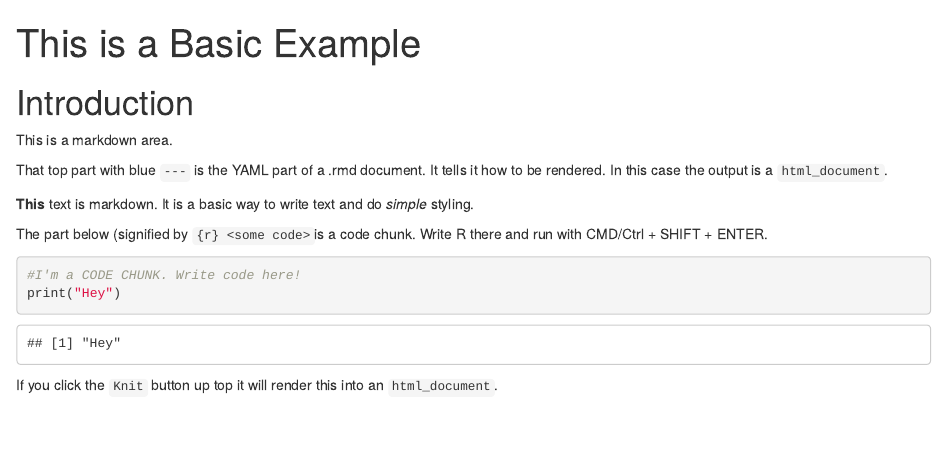
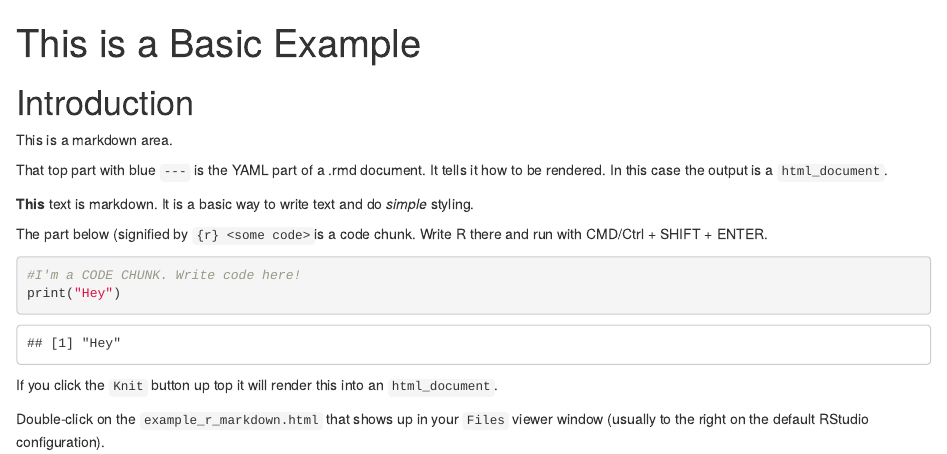
Before and after one commit to kbochans/rbasics, an R Markdown document (example_r_markdown.Rmd): the page in a window 1100 px wide, from its top. Rendered offline with R 4.5, knitr and Pandoc, with nearby package versions.

Commit message:
update markdown example

````diff
--- a/example_r_markdown.Rmd
+++ b/example_r_markdown.Rmd
@@ -23,3 +23,5 @@ print("Hey")
 ```
 
 If you click the `Knit` button up top it will render this into an `html_document`.
+
+Double-click on the `example_r_markdown.html` that shows up in your `Files` viewer window (usually to the right on the default RStudio configuration).
````
Also changed, not shown: example_r_markdown.html (added).
